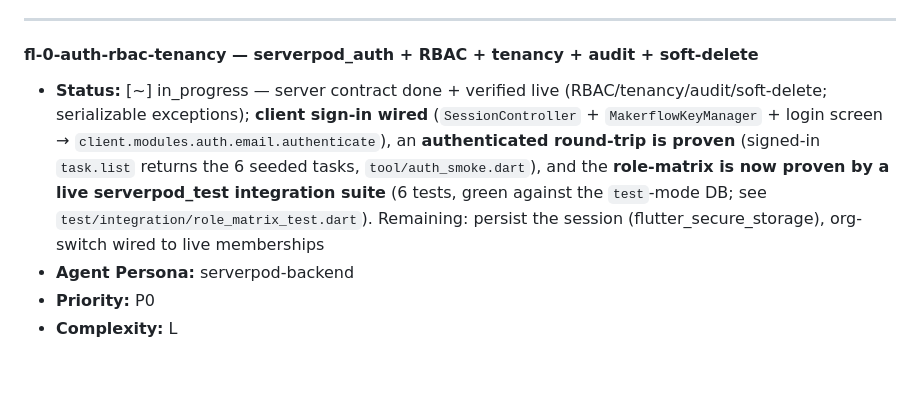
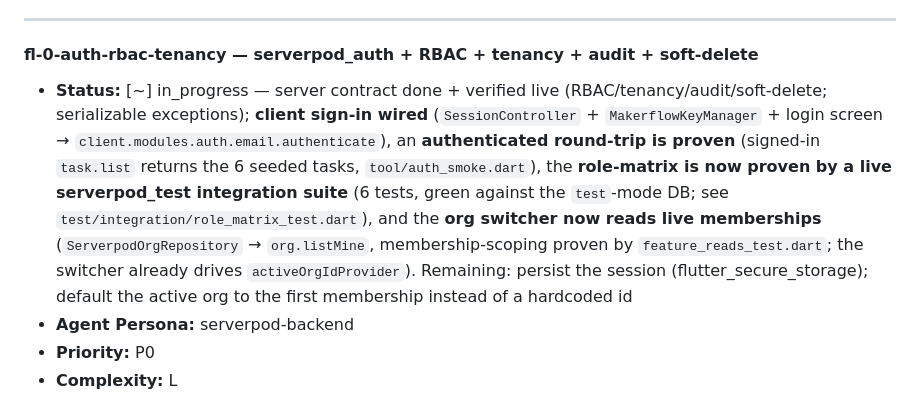
Before and after one commit to ianroy/makerflowPM, a Markdown page: FLUTTER_REBUILD_PLAN.md, the part around the change. Rendered like a GitHub page; blank space fills up the shorter version.

```diff
--- a/FLUTTER_REBUILD_PLAN.md
+++ b/FLUTTER_REBUILD_PLAN.md
@@ -673,7 +673,7 @@ Port the token system from [`ProductSpec.md` §12](ProductSpec.md#12-design-syst
 
 #### fl-0-auth-rbac-tenancy — serverpod_auth + RBAC + tenancy + audit + soft-delete
 
-- **Status:** [~] in_progress — server contract done + verified live (RBAC/tenancy/audit/soft-delete; serializable exceptions); **client sign-in wired** (`SessionController` + `MakerflowKeyManager` + login screen → `client.modules.auth.email.authenticate`), an **authenticated round-trip is proven** (signed-in `task.list` returns the 6 seeded tasks, `tool/auth_smoke.dart`), and the **role-matrix is now proven by a live serverpod_test integration suite** (6 tests, green against the `test`-mode DB; see `test/integration/role_matrix_test.dart`). Remaining: persist the session (flutter_secure_storage), org-switch wired to live memberships
+- **Status:** [~] in_progress — server contract done + verified live (RBAC/tenancy/audit/soft-delete; serializable exceptions); **client sign-in wired** (`SessionController` + `MakerflowKeyManager` + login screen → `client.modules.auth.email.authenticate`), an **authenticated round-trip is proven** (signed-in `task.list` returns the 6 seeded tasks, `tool/auth_smoke.dart`), the **role-matrix is now proven by a live serverpod_test integration suite** (6 tests, green against the `test`-mode DB; see `test/integration/role_matrix_test.dart`), and the **org switcher now reads live memberships** (`ServerpodOrgRepository` → `org.listMine`, membership-scoping proven by `feature_reads_test.dart`; the switcher already drives `activeOrgIdProvider`). Remaining: persist the session (flutter_secure_storage); default the active org to the first membership instead of a hardcoded id
 - **Agent Persona:** serverpod-backend
 - **Priority:** P0
 - **Complexity:** L
```
Also changed, not shown: makerflow_dart/BUILD_STATUS.md (+1 -1 lines).
